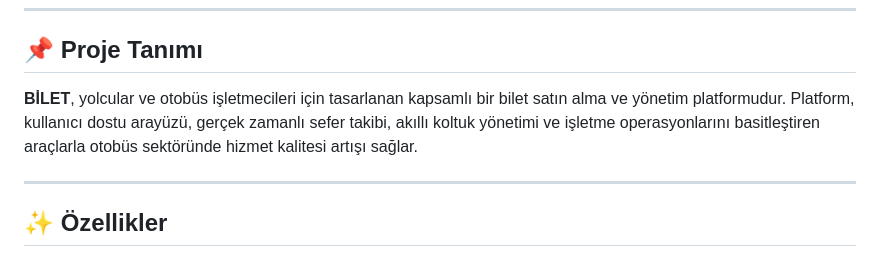
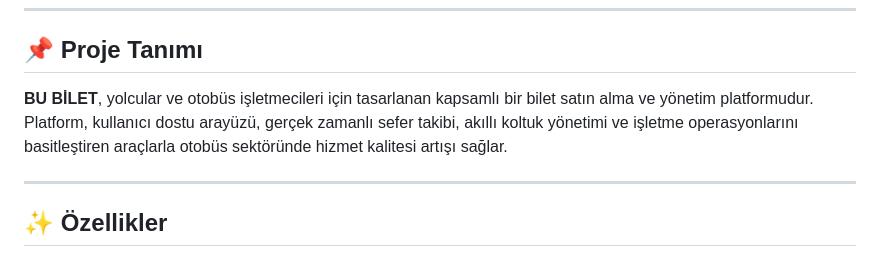
Before and after one commit to samakx/bilet-satin-alma, a Markdown page: README.md, the part around the change. Rendered like a GitHub page.

```diff
--- a/README.md
+++ b/README.md
@@ -6,7 +6,7 @@ Otobüs sektöründe modern ve güvenli bilet satış çözümü sunan, entegre
 
 ## 📌 Proje Tanımı
 
-**BİLET**, yolcular ve otobüs işletmecileri için tasarlanan kapsamlı bir bilet satın alma ve yönetim platformudur. Platform, kullanıcı dostu arayüzü, gerçek zamanlı sefer takibi, akıllı koltuk yönetimi ve işletme operasyonlarını basitleştiren araçlarla otobüs sektöründe hizmet kalitesi artışı sağlar.
+**BU BİLET**, yolcular ve otobüs işletmecileri için tasarlanan kapsamlı bir bilet satın alma ve yönetim platformudur. Platform, kullanıcı dostu arayüzü, gerçek zamanlı sefer takibi, akıllı koltuk yönetimi ve işletme operasyonlarını basitleştiren araçlarla otobüs sektöründe hizmet kalitesi artışı sağlar.
 
 ---
 
```
